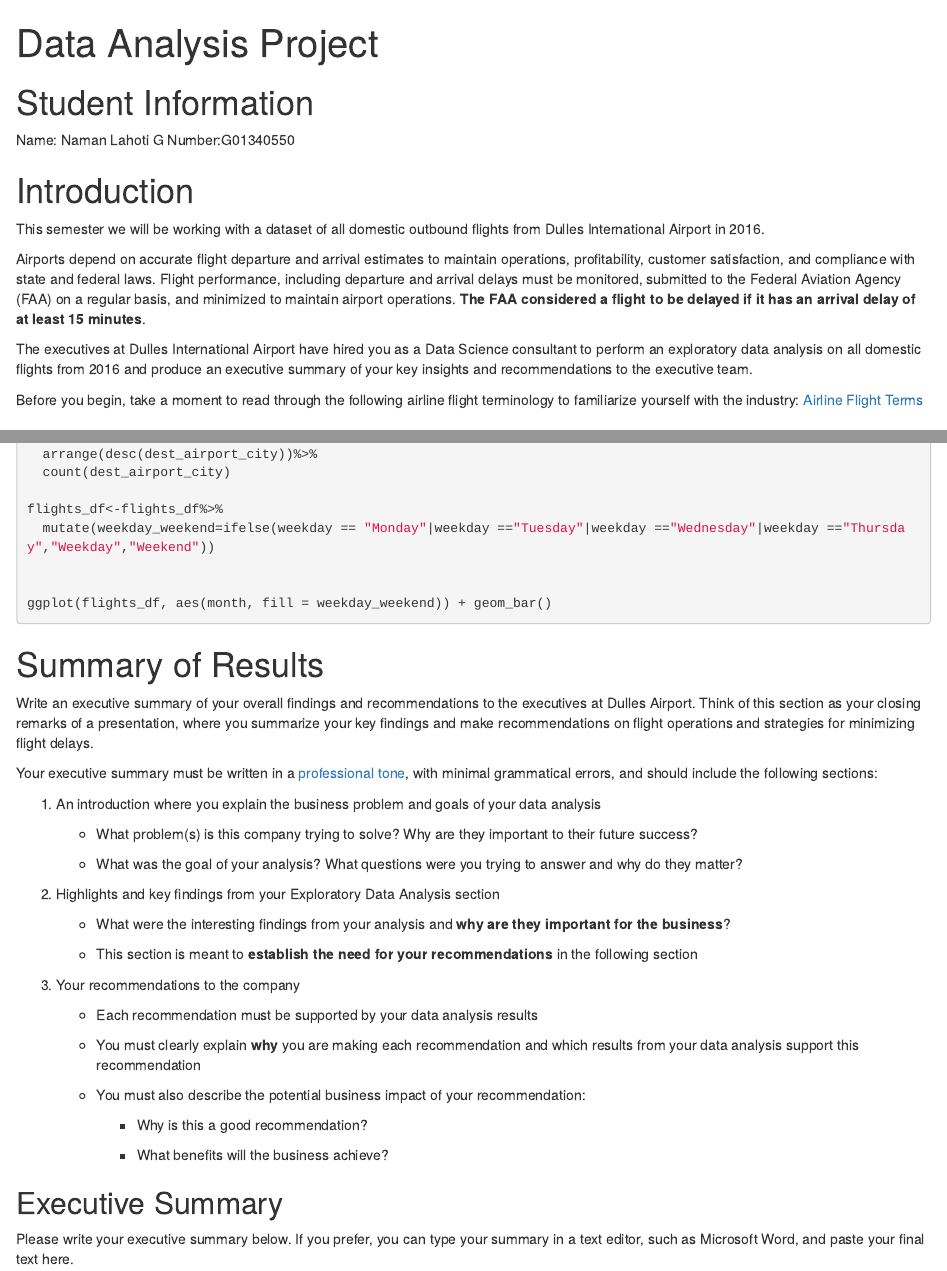
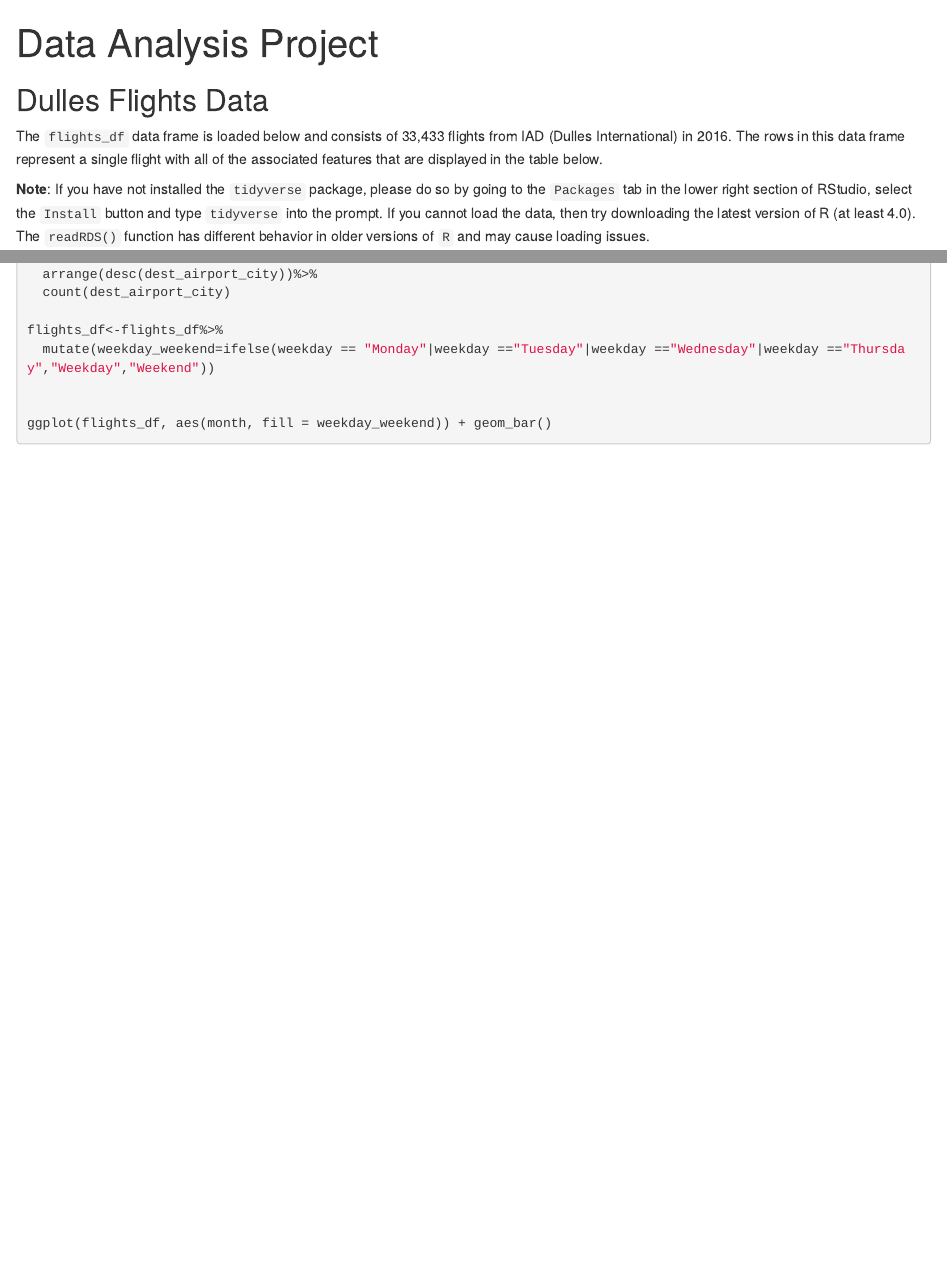
Before and after one commit to namanlahoti/Dulles-flight-dataset-EDA, an R Markdown document (data_analysis_project_template.rmd): the page in a window 1100 px wide, from its top, and a second part further down, joined at a grey line. Rendered offline with R 4.5, knitr and Pandoc, with nearby package versions; the code chunks are not run, so their results and figures are left out.

Commit message:
Update data_analysis_project_template.rmd

````diff
--- a/data_analysis_project_template.rmd
+++ b/data_analysis_project_template.rmd
@@ -1,6 +1,3 @@
 ---
 title: "Data Analysis Project"
 ---
-
-
-```{r setup, include=FALSE}
@@ -15,22 +4,3 @@ knitr::opts_chunk$set(echo = TRUE,
-# Student Information
-
-Name: Naman Lahoti
-G Number:G01340550
-
-
-
-
-# Introduction
-
-This semester we will be working with a dataset of all domestic outbound flights from Dulles International Airport in 2016.
-
-Airports depend on accurate flight departure and arrival estimates to maintain operations, profitability, customer satisfaction, and compliance with state and federal laws. Flight performance, including departure and arrival delays must be monitored, submitted to the Federal Aviation Agency (FAA) on a regular basis, and minimized to maintain airport operations. **The FAA considered a flight to be delayed if it has an arrival delay of at least 15 minutes**.
-
-The executives at Dulles International Airport have hired you as a Data Science consultant to perform an exploratory data analysis on all domestic flights from 2016 and produce an executive summary of your key insights and recommendations to the executive team.
-
-Before you begin, take a moment to read through the following airline flight terminology to familiarize yourself with the industry: [Airline Flight Terms](https://www.myairlineflight.com)
-
-
 
 ## Dulles Flights Data
 
@@ -307,50 +277,4 @@ flights_df<-flights_df%>%
 
 ggplot(flights_df, aes(month, fill = weekday_weekend)) + geom_bar()
 
-
 ```
-
-
-# Summary of Results
-
-Write an executive summary of your overall findings and recommendations to the executives at Dulles Airport. Think of this section as your closing remarks of a presentation, where you summarize your key findings and make recommendations on flight operations and strategies for minimizing flight delays.
-
-Your executive summary must be written in a [professional tone](https://www.universalclass.com/articles/writing/business-writing/appropriate-tone-in-business-communications.htm), with minimal grammatical errors, and should include the following
-sections:
-
-1.  An introduction where you explain the business problem and goals of your data analysis
-
-    -   What problem(s) is this company trying to solve? Why are they important
-        to their future success?
-
-    -   What was the goal of your analysis? What questions were you
-        trying to answer and why do they matter?
-
-
-2.  Highlights and key findings from your Exploratory Data Analysis section
-
-    -   What were the interesting findings from your analysis and
-        **why are they important for the business**?
-
-    -   This section is meant to **establish the need for your recommendations**
-        in the following section
-
-
-3.  Your recommendations to the company
-
-    -   Each recommendation must be supported by your data analysis results
-
-    -   You must clearly explain **why** you are making each recommendation and which results
-        from your data analysis support this recommendation
-
-    -   You must also describe the potential business impact of your recommendation:
-
-        -   Why is this a good recommendation?
-
-        -   What benefits will the business achieve?
-
-
-
-## Executive Summary
-
-Please write your executive summary below. If you prefer, you can type your summary in a text editor, such as Microsoft Word, and paste your final text here.
````
Also changed, not shown: data_analysis_project_template.rmd (8 more changed lines).
